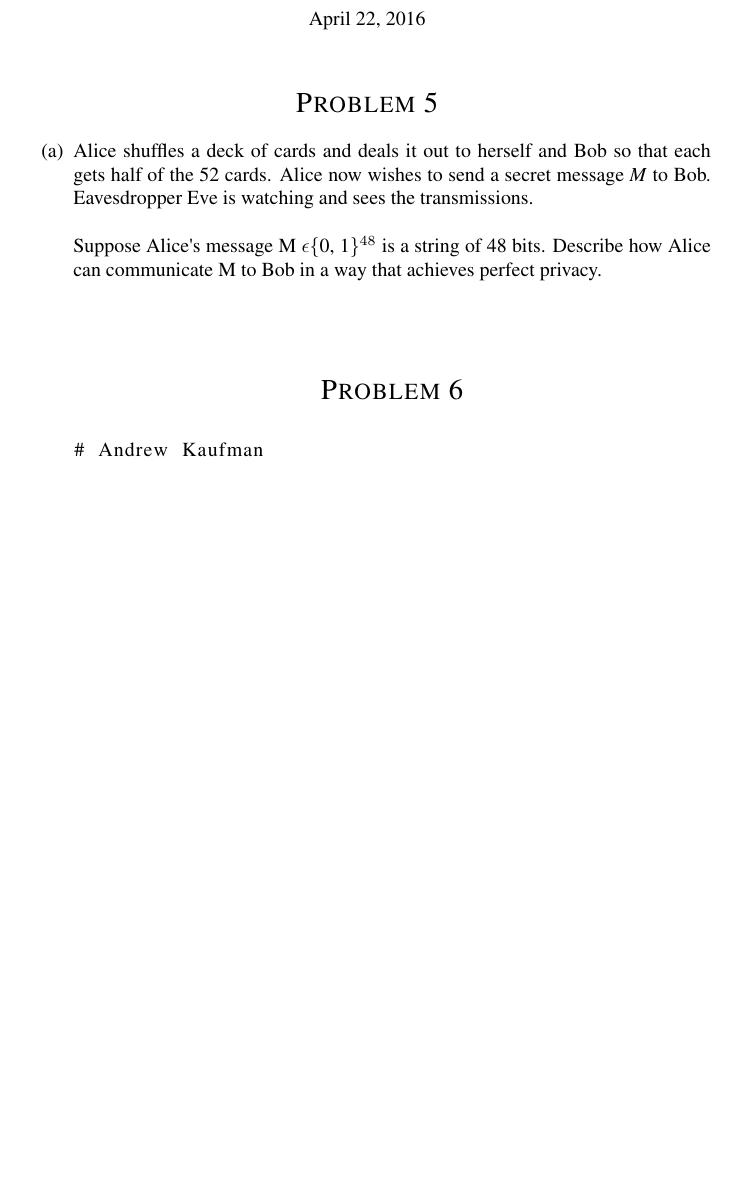
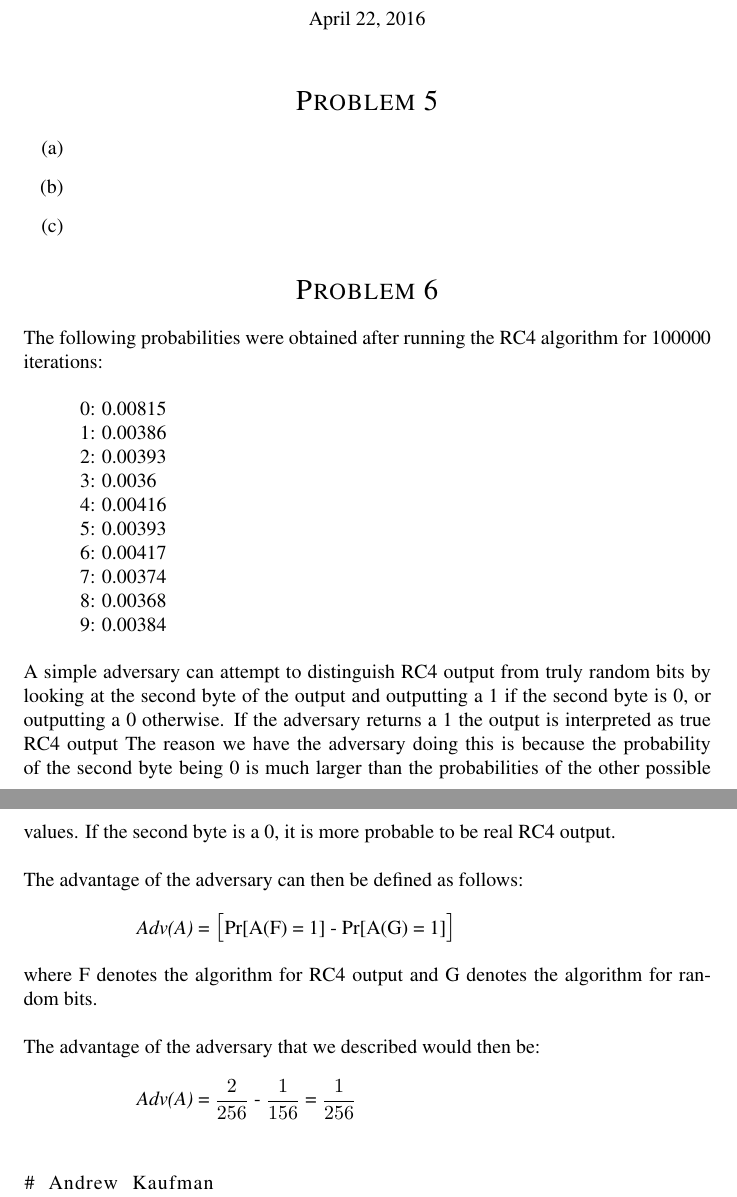
Before and after one commit to amkaufma/ECS127, a LaTeX document (PS3/ps3.tex): part of page 1 of 3 before the commit and two parts of pages 1 and 2 of 3 after it, the two joined at a grey line, cut so that both start at the same text, the shorter picture padded with empty space. The pictures show the PDF file PS3/ps3.pdf that the author committed with the source.

Commit message:
submitted writeup (missing problems 5 and 7)

```diff
--- a/PS3/ps3.tex
+++ b/PS3/ps3.tex
@@ -29,14 +29,35 @@
 
 \section*{Problem 5}
 \begin{enumerate}[label=(\alph*)]
-  \item Alice shuffles a deck of cards and deals it out to herself and Bob so that each gets half of the
-  52 cards. Alice now wishes to send a secret message \textit{M} to Bob. Eavesdropper Eve is watching and sees
-  the transmissions. \\ \\
-  Suppose Alice\textquotesingle s message M \epsilon \(\(\{\)0, 1\(\}\)^\(48\)\) is a string of 48 bits. Describe how Alice can communicate M to
-  Bob in a way that achieves perfect privacy. \\ \\
-
+\item
+\item
+\item
+\end{enumerate}
 
 \section*{Problem 6}
+
+The following probabilities were obtained after running the RC4 algorithm for 100000 iterations: \\ \\
+\tab 0: 0.00815 \\
+\tab 1: 0.00386 \\
+\tab 2: 0.00393 \\
+\tab 3: 0.0036 \\
+\tab 4: 0.00416 \\
+\tab 5: 0.00393 \\
+\tab 6: 0.00417 \\
+\tab 7: 0.00374 \\
+\tab 8: 0.00368 \\
+\tab 9: 0.00384 \\ \\
+A simple adversary can attempt to distinguish RC4 output from truly random bits by looking at the second byte of the output
+and outputting a 1 if the second byte is 0, or outputting a 0 otherwise. If the adversary returns a 1 the output is interpreted
+as true RC4 output The reason we have the adversary doing this is because the probability of the second byte being 0 is much
+larger than the probabilities of the other possible values. If the second byte is a 0, it is more probable to be real RC4 output. \\ \\
+The advantage of the adversary can then be defined as follows: \\ \\
+\tab \tab \textit{Adv(A)} = \big[Pr[A(F) = 1] - Pr[A(G) = 1]\big] \\ \\
+where F denotes the algorithm for RC4 output and G denotes the algorithm for random bits. \\ \\
+The advantage of the adversary that we described would then be: \\ \\
+\tab \tab \textit{Adv(A)} = \(\dfrac{2}{256}\) - \(\dfrac{1}{156}\) = \(\dfrac{1}{256}\) \\ \\
 \lstinputlisting{ps3.py}
 
+\section*{Problem 7}
+
 \end{document}
```
Also changed, not shown: PS3/ps3.pdf, 5 other files.
